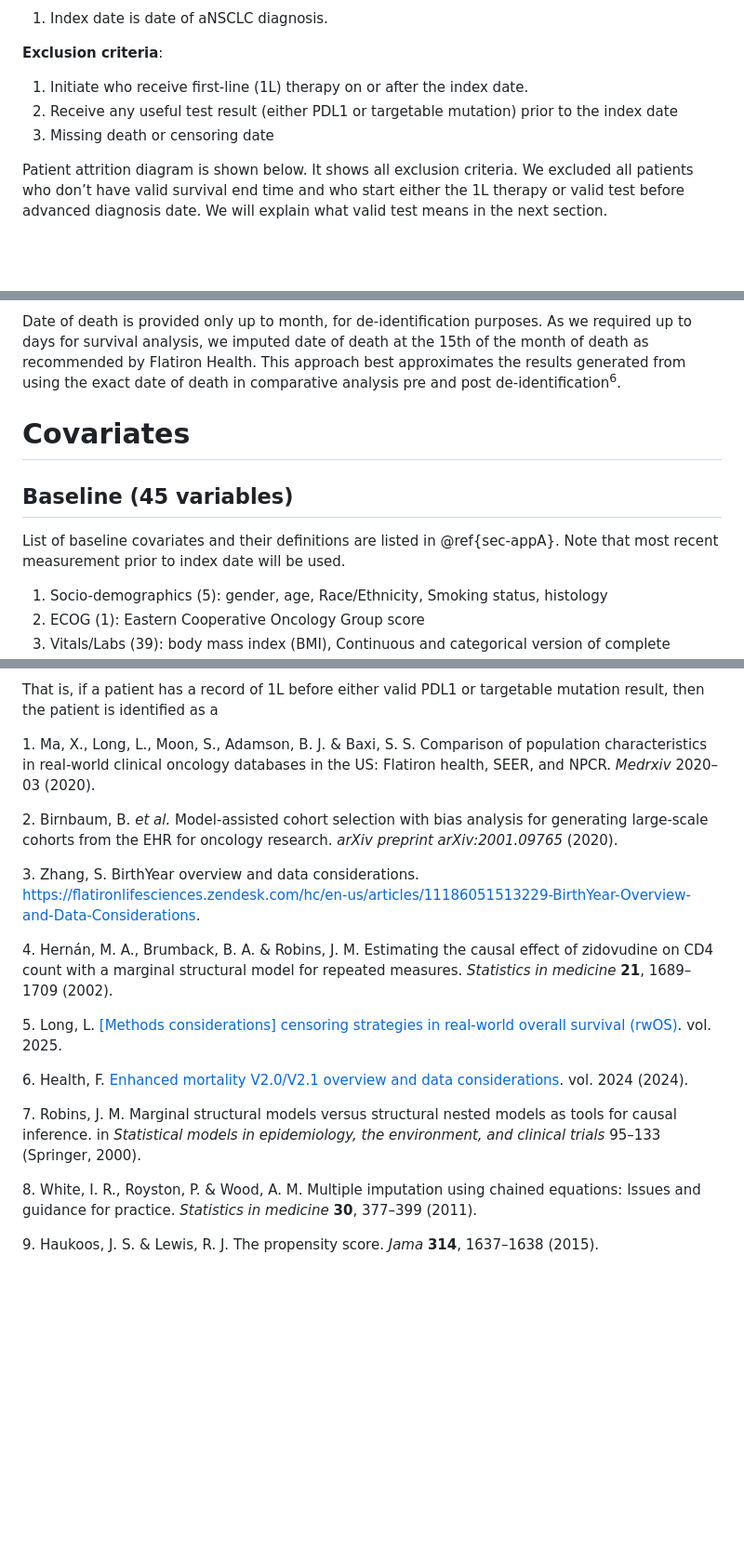
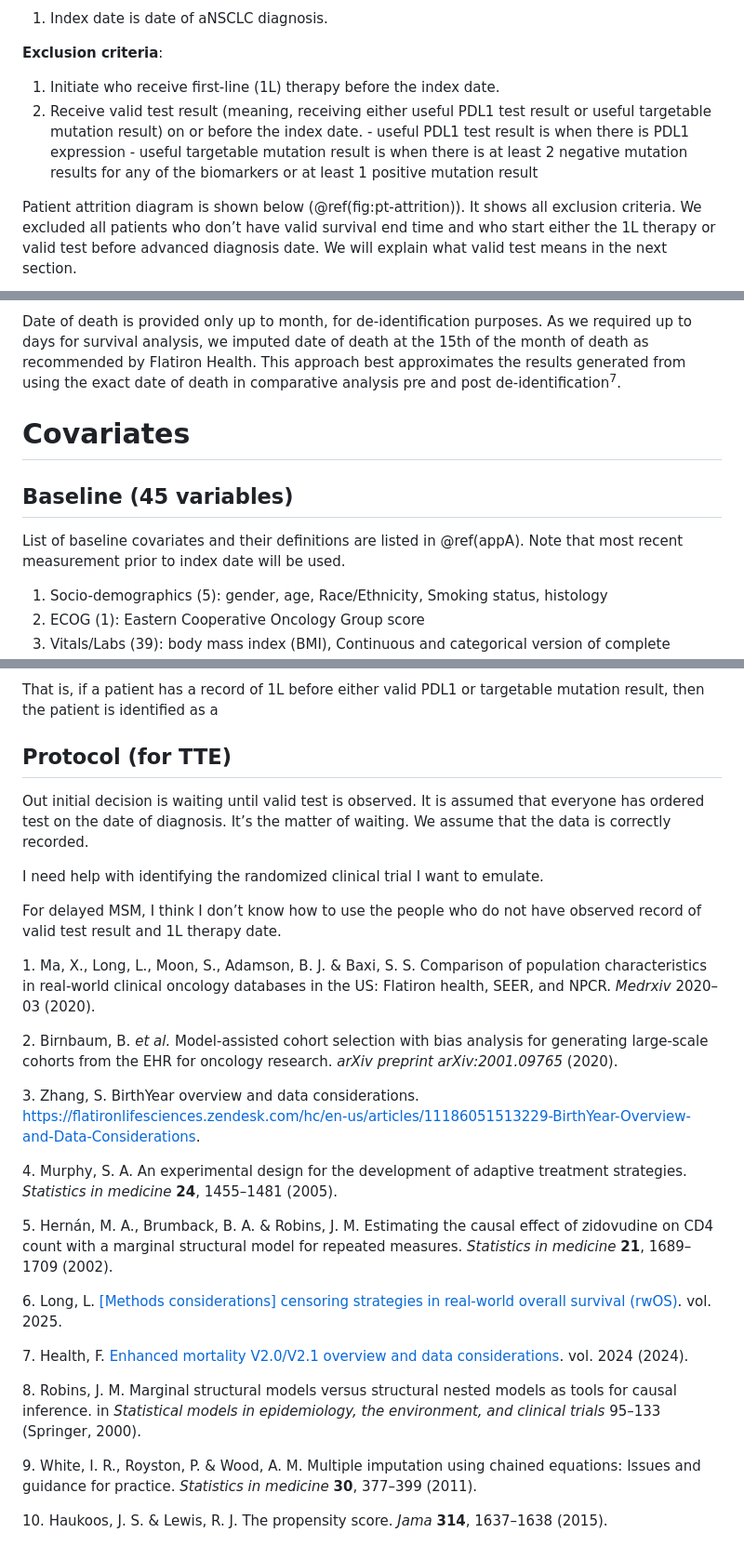
Before and after one commit to hyejung0/wait_for_test_v11, a Markdown page: SAP/SAP_v1.md, 3 parts joined by grey strips. Shown: that part at 93% size. GitHub-like rendering; blank space fills up the shorter version.

```diff
--- a/SAP/SAP_v1.md
+++ b/SAP/SAP_v1.md
@@ -121,17 +123,19 @@ from Flatiron Health network.
 
 **Exclusion criteria**:
 
-1.  Initiate who receive first-line (1L) therapy on or after the index
-    date.
-2.  Receive any useful test result (either PDL1 or targetable mutation)
-    prior to the index date
-3.  Missing death or censoring date
+1.  Initiate who receive first-line (1L) therapy before the index date.
+2.  Receive valid test result (meaning, receiving either useful PDL1
+    test result or useful targetable mutation result) on or before the
+    index date. - useful PDL1 test result is when there is PDL1
+    expression - useful targetable mutation result is when there is at
+    least 2 negative mutation results for any of the biomarkers or at
+    least 1 positive mutation result
 
-Patient attrition diagram is shown below. It shows all exclusion
-criteria. We excluded all patients who don’t have valid survival end
-time and who start either the 1L therapy or valid test before advanced
-diagnosis date. We will explain what valid test means in the next
-section.
+Patient attrition diagram is shown below (@ref(fig:pt-attrition)). It
+shows all exclusion criteria. We excluded all patients who don’t have
+valid survival end time and who start either the 1L therapy or valid
+test before advanced diagnosis date. We will explain what valid test
+means in the next section.
 
 <div class="figure">
 
@@ -282,7 +363,7 @@ purposes. As we required up to days for survival analysis, we imputed
 date of death at the 15th of the month of death as recommended by
 Flatiron Health. This approach best approximates the results generated
 from using the exact date of death in comparative analysis pre and post
-de-identification<sup>6</sup>.
+de-identification<sup>7</sup>.
 
 
 
@@ -291,8 +372,8 @@ de-identification<sup>6</sup>.
 ## Baseline (45 variables)
 
 List of baseline covariates and their definitions are listed in
-@ref{sec-appA}. Note that most recent measurement prior to index date
-will be used.
+@ref(appA). Note that most recent measurement prior to index date will
+be used.
 
 1.  Socio-demographics (5): gender, age, Race/Ethnicity, Smoking status,
     histology
@@ -896,6 +977,20 @@ result date and 1L therapy start date.
 That is, if a patient has a record of 1L before either valid PDL1 or
 targetable mutation result, then the patient is identified as a
 
+
+
+## Protocol (for TTE)
+
+Out initial decision is waiting until valid test is observed. It is
+assumed that everyone has ordered test on the date of diagnosis. It’s
+the matter of waiting. We assume that the data is correctly recorded.
+
+I need help with identifying the randomized clinical trial I want to
+emulate.
+
+For delayed MSM, I think I don’t know how to use the people who do not
+have observed record of valid test result and 1L therapy date.
+
 <div id="refs" class="references csl-bib-body" entry-spacing="0"
 line-spacing="2">
 
@@ -928,9 +1023,18 @@ data considerations.
 
 </div>
 
+<div id="ref-murphy2005experimental" class="csl-entry">
+
+<span class="csl-left-margin">4.
+</span><span class="csl-right-inline">Murphy, S. A. An experimental
+design for the development of adaptive treatment strategies. *Statistics
+in medicine* **24**, 1455–1481 (2005).</span>
+
+</div>
+
 <div id="ref-HernanMiguelA2002Etce" class="csl-entry">
 
-<span class="csl-left-margin">4.
+<span class="csl-left-margin">5.
 </span><span class="csl-right-inline">Hernán, M. A., Brumback, B. A. &
 Robins, J. M. Estimating the causal effect of zidovudine on CD4 count
 with a marginal structural model for repeated measures. *Statistics in
@@ -940,7 +1044,7 @@ medicine* **21**, 1689–1709 (2002).</span>
 
 <div id="ref-RN408" class="csl-entry">
 
-<span class="csl-left-margin">5.
+<span class="csl-left-margin">6.
 </span><span class="csl-right-inline">Long, L. [\[Methods
 considerations\] censoring strategies in real-world overall survival
 (rwOS)](https://flatironlifesciences.zendesk.com/hc/en-us/articles/360058946451--Methods-Considerations-Censoring-Strategies-in-Real-World-Overall-Survival-rwOS).
@@ -950,7 +1054,7 @@ vol. 2025.</span>
 
 <div id="ref-RN261" class="csl-entry">
 
-<span class="csl-left-margin">6.
+<span class="csl-left-margin">7.
 </span><span class="csl-right-inline">Health, F. [Enhanced mortality
 V2.0/V2.1 overview and data
 considerations](https://flatironlifesciences.zendesk.com/hc/en-us/articles/360041924812-Enhanced-Mortality-V2-0-V2-1-Overview-and-Data-Considerations).
@@ -960,7 +1064,7 @@ vol. 2024 (2024).</span>
 
 <div id="ref-robins2000marginal" class="csl-entry">
 
-<span class="csl-left-margin">7.
+<span class="csl-left-margin">8.
 </span><span class="csl-right-inline">Robins, J. M. Marginal structural
 models versus structural nested models as tools for causal inference. in
 *Statistical models in epidemiology, the environment, and clinical
@@ -970,7 +1074,7 @@ trials* 95–133 (Springer, 2000).</span>
 
 <div id="ref-white2011multiple" class="csl-entry">
 
-<span class="csl-left-margin">8.
+<span class="csl-left-margin">9.
 </span><span class="csl-right-inline">White, I. R., Royston, P. & Wood,
 A. M. Multiple imputation using chained equations: Issues and guidance
 for practice. *Statistics in medicine* **30**, 377–399 (2011).</span>
@@ -979,7 +1083,7 @@ for practice. *Statistics in medicine* **30**, 377–399 (2011).</span>
 
 <div id="ref-haukoos2015propensity" class="csl-entry">
 
-<span class="csl-left-margin">9.
+<span class="csl-left-margin">10.
 </span><span class="csl-right-inline">Haukoos, J. S. & Lewis, R. J. The
 propensity score. *Jama* **314**, 1637–1638 (2015).</span>
 
```
Also changed, not shown: other parts of SAP/SAP_v1.md (+127 -48 lines), SAP/image/SMART_design.png (added), SAP/image/SMART_design_v2.png (added), SAP/image/SMART_design_zoom.png (added), SAP/image/patient attrition diagram_v2.png (added), 2 other files.
